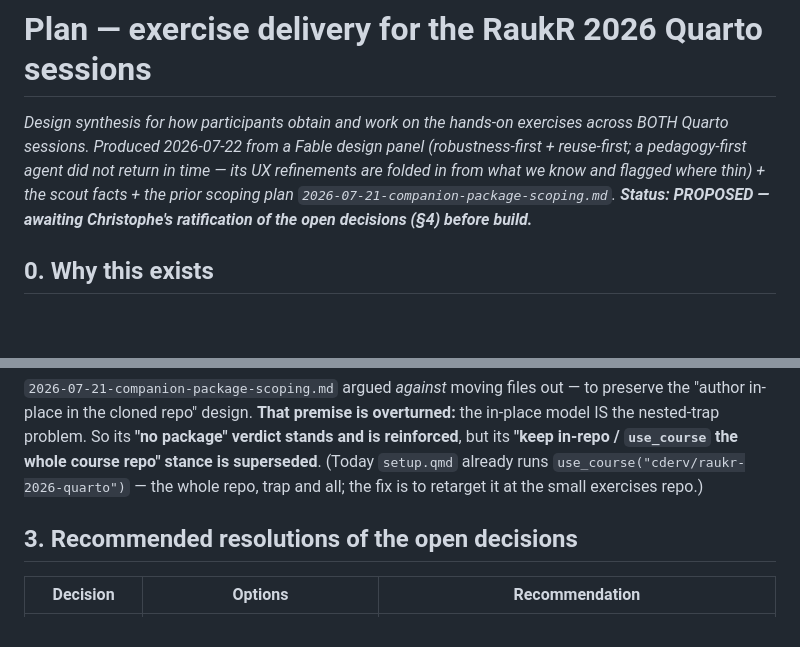
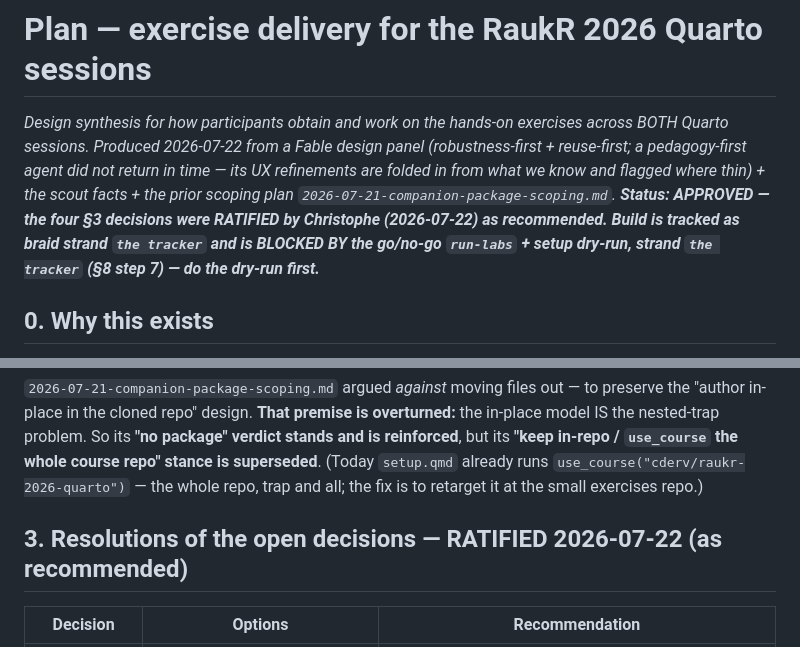
Before and after one commit to cderv/raukr-2026-quarto, a Markdown page: .claude/plans/2026-07-22-exercise-delivery.md, 2 parts joined by grey strips. Drawn GitHub-style; blank space fills up the shorter version.

Commit message:
Ratify exercise-delivery decisions; add dry-run gate strand
The four section-3 decisions ratified as recommended (sync source-of-
truth; year-agnostic repo + edition branches; keep renv.lock + fallback;
flag GitHub template). Build strand br-i1goxbua is now blocked-by the
run-labs + setup dry-run gate (br-qmt4n0x8) -- the go/no-go before build.

```diff
--- a/.claude/plans/2026-07-22-exercise-delivery.md
+++ b/.claude/plans/2026-07-22-exercise-delivery.md
@@ -4,8 +4,9 @@
 sessions. Produced 2026-07-22 from a Fable design panel (robustness-first + reuse-first; a
 pedagogy-first agent did not return in time — its UX refinements are folded in from what we know and
 flagged where thin) + the scout facts + the prior scoping plan
-`2026-07-21-companion-package-scoping.md`. **Status: PROPOSED — awaiting Christophe's ratification of
-the open decisions (§4) before build.***
+`2026-07-21-companion-package-scoping.md`. **Status: APPROVED — the four §3 decisions were RATIFIED by
+Christophe (2026-07-22) as recommended. Build is tracked as braid strand `the tracker` and is BLOCKED
+BY the go/no-go `run-labs` + setup dry-run, strand `the tracker` (§8 step 7) — do the dry-run first.***
 
 ## 0. Why this exists
 
@@ -70,7 +71,7 @@ nested-trap problem. So its **"no package" verdict stands and is reinforced**, b
 `use_course("cderv/raukr-2026-quarto")` — the whole repo, trap and all; the fix is to retarget it at
 the small exercises repo.)
 
-## 3. Recommended resolutions of the open decisions
+## 3. Resolutions of the open decisions — RATIFIED 2026-07-22 (as recommended)
 
 | Decision | Options | Recommendation |
 |---|---|---|
```
